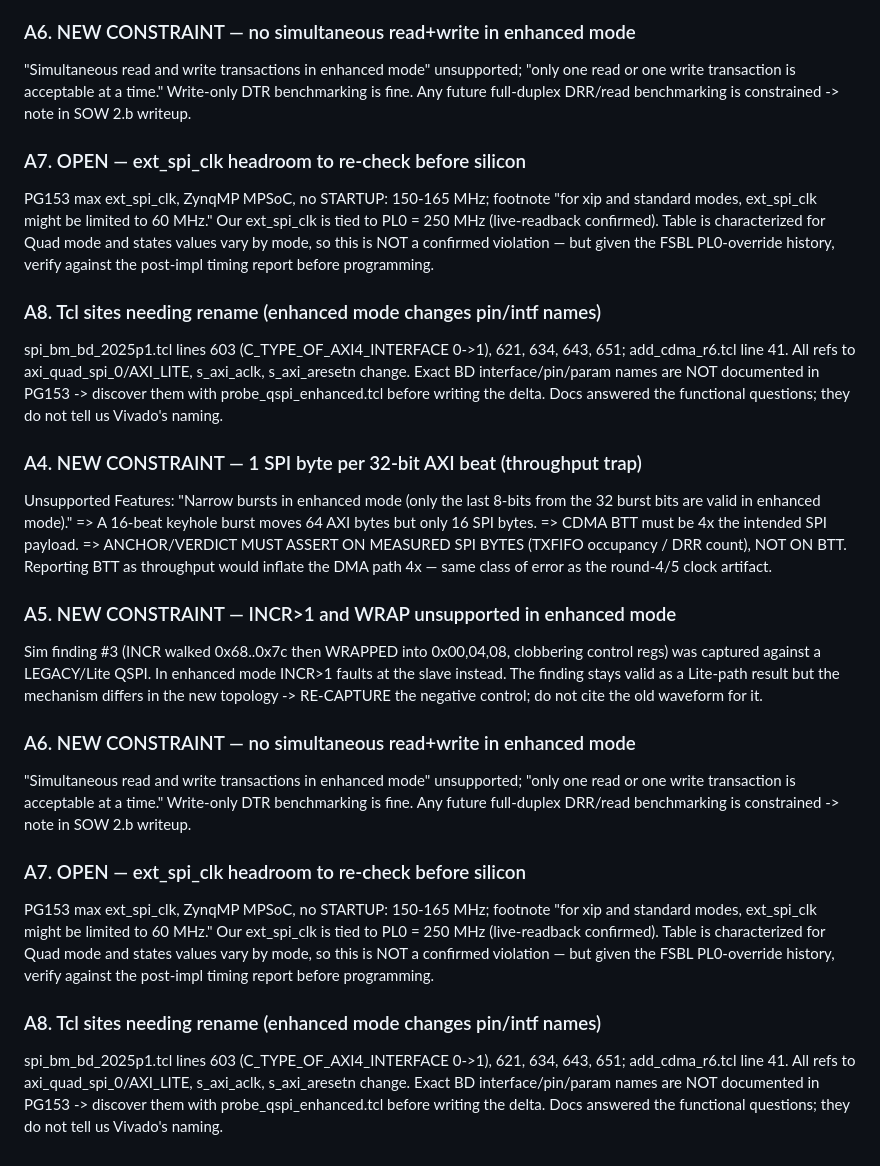
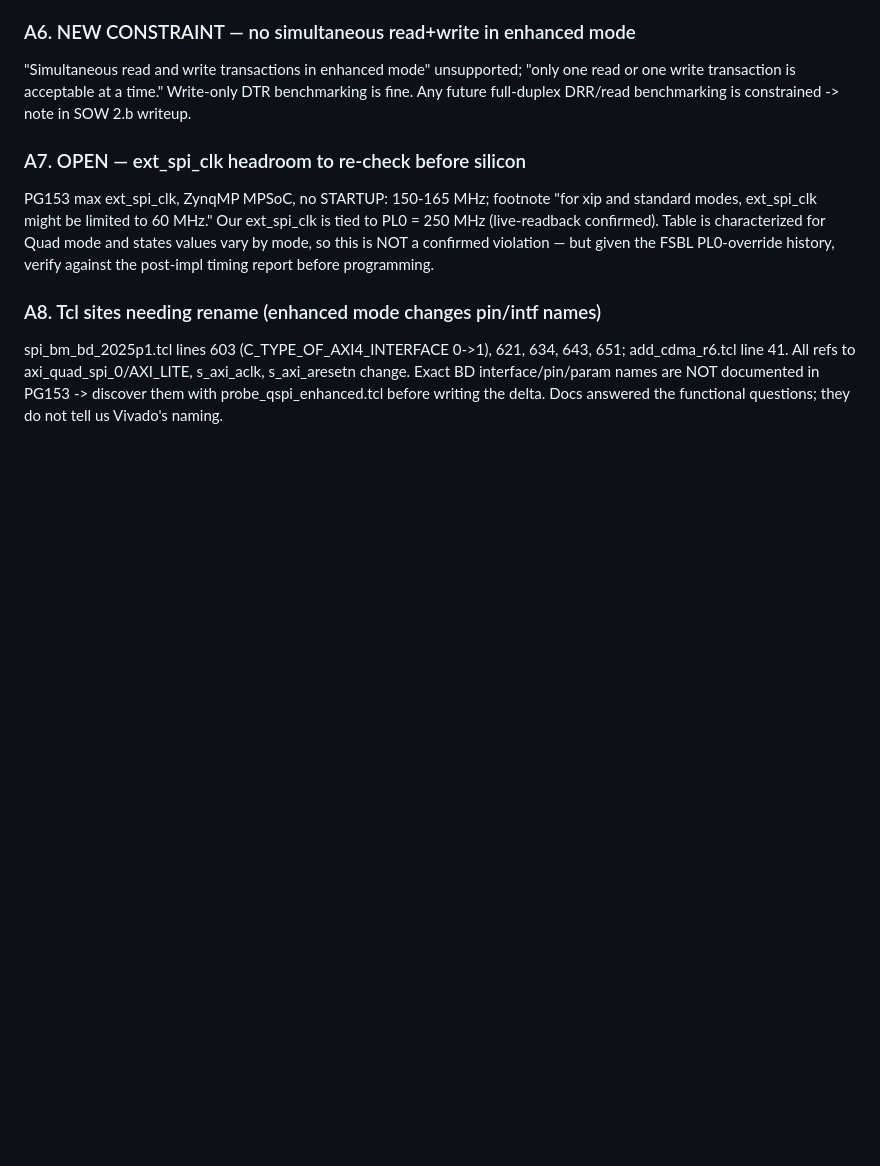
Before and after one commit to jbc0510/spi-soc-research, a Markdown page: hardware/sim/R6_SIM_FINDINGS.md, the part around the change. Rendered like a GitHub page; blank space fills up the shorter version.

Commit message:
R6_SIM_FINDINGS: remove duplicated A4-A8 block
Lines 124-160 were a verbatim duplicate of lines 86-122 (diff confirms
IDENTICAL). Truncated at 123. No content lost — the duplicate is a clean
double-write, not a partial, so nothing existed in the second copy that
was absent from the first.

Cause: two patches rewriting the same file in one step. This is the third
instance in the project of a correct process rule being applied halfway
(cf. 86bd14c node verification skipped; LINUX_JITTER_PROVENANCE.md written
to /tmp but never moved, d2d359f).

md5 bec4d28aa5a98bf392fd5f96711b747c -> 1878ef6258a707142c5fa951b2724d5b

Still outstanding in this file, deliberately left for separate commits:
A5's "INCR>1 faults at the slave" is wrong (measured behaviour is silent
discard with resp=OKAY); PHASE_C backpressure, the SPE=1 requirement, and
the 8 KB payload ceiling are unrecorded.

```diff
--- a/hardware/sim/R6_SIM_FINDINGS.md
+++ b/hardware/sim/R6_SIM_FINDINGS.md
@@ -120,41 +120,3 @@ s_axi_aclk, s_axi_aresetn change. Exact BD interface/pin/param names are
 NOT documented in PG153 -> discover them with probe_qspi_enhanced.tcl
 before writing the delta. Docs answered the functional questions; they do
 not tell us Vivado's naming.
-
-### A4. NEW CONSTRAINT — 1 SPI byte per 32-bit AXI beat (throughput trap)
-Unsupported Features: "Narrow bursts in enhanced mode (only the last
-8-bits from the 32 burst bits are valid in enhanced mode)."
-=> A 16-beat keyhole burst moves 64 AXI bytes but only 16 SPI bytes.
-=> CDMA BTT must be 4x the intended SPI payload.
-=> ANCHOR/VERDICT MUST ASSERT ON MEASURED SPI BYTES (TXFIFO occupancy /
-   DRR count), NOT ON BTT. Reporting BTT as throughput would inflate the
-   DMA path 4x — same class of error as the round-4/5 clock artifact.
-
-### A5. NEW CONSTRAINT — INCR>1 and WRAP unsupported in enhanced mode
-Sim finding #3 (INCR walked 0x68..0x7c then WRAPPED into 0x00,04,08,
-clobbering control regs) was captured against a LEGACY/Lite QSPI. In
-enhanced mode INCR>1 faults at the slave instead. The finding stays valid
-as a Lite-path result but the mechanism differs in the new topology ->
-RE-CAPTURE the negative control; do not cite the old waveform for it.
-
-### A6. NEW CONSTRAINT — no simultaneous read+write in enhanced mode
-"Simultaneous read and write transactions in enhanced mode" unsupported;
-"only one read or one write transaction is acceptable at a time."
-Write-only DTR benchmarking is fine. Any future full-duplex DRR/read
-benchmarking is constrained -> note in SOW 2.b writeup.
-
-### A7. OPEN — ext_spi_clk headroom to re-check before silicon
-PG153 max ext_spi_clk, ZynqMP MPSoC, no STARTUP: 150-165 MHz; footnote
-"for xip and standard modes, ext_spi_clk might be limited to 60 MHz."
-Our ext_spi_clk is tied to PL0 = 250 MHz (live-readback confirmed).
-Table is characterized for Quad mode and states values vary by mode, so
-this is NOT a confirmed violation — but given the FSBL PL0-override
-history, verify against the post-impl timing report before programming.
-
-### A8. Tcl sites needing rename (enhanced mode changes pin/intf names)
-spi_bm_bd_2025p1.tcl lines 603 (C_TYPE_OF_AXI4_INTERFACE 0->1), 621, 634,
-643, 651; add_cdma_r6.tcl line 41. All refs to axi_quad_spi_0/AXI_LITE,
-s_axi_aclk, s_axi_aresetn change. Exact BD interface/pin/param names are
-NOT documented in PG153 -> discover them with probe_qspi_enhanced.tcl
-before writing the delta. Docs answered the functional questions; they do
-not tell us Vivado's naming.
```
